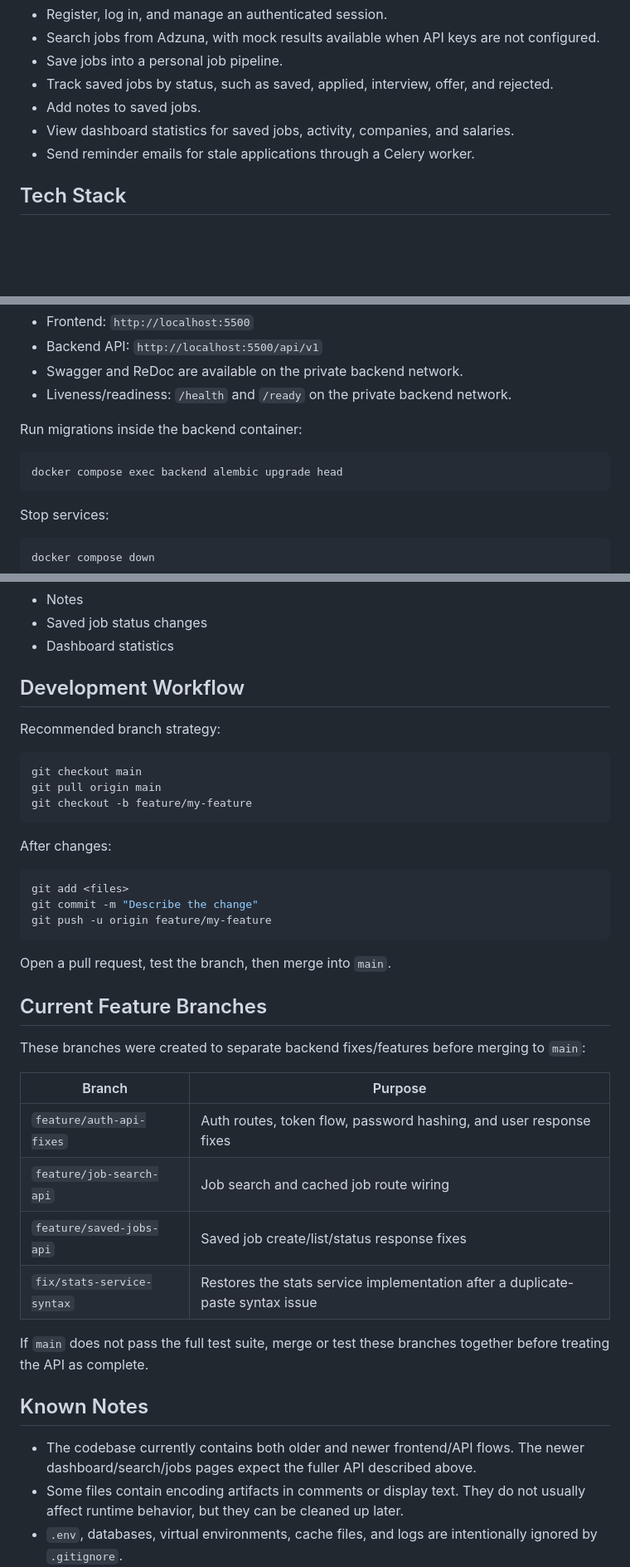
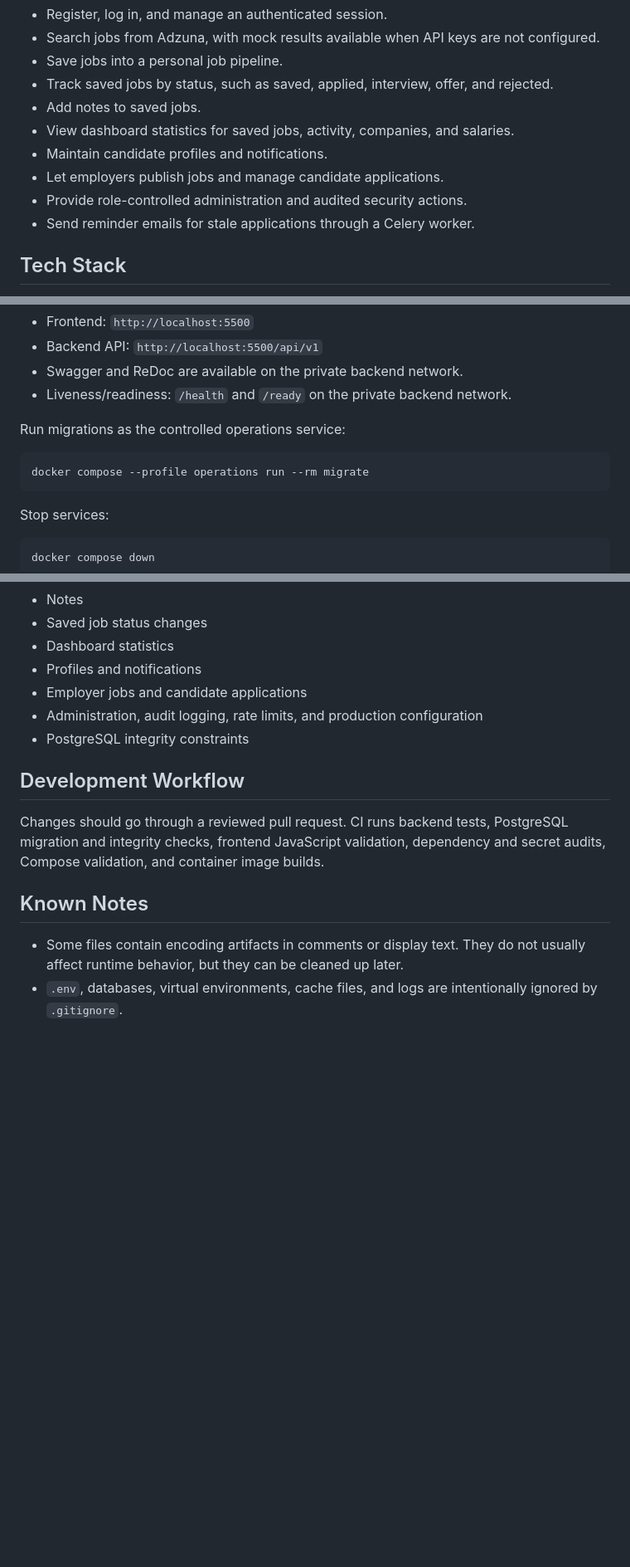
Before and after one commit to Kavishka231/NextHire, a Markdown page: README.md, 3 parts joined by grey strips. Shown at 83% size. Rendered like a GitHub page; blank space fills up the shorter version.

````diff
--- a/README.md
+++ b/README.md
@@ -10,6 +10,9 @@ The app is designed to help users:
 - Track saved jobs by status, such as saved, applied, interview, offer, and rejected.
 - Add notes to saved jobs.
 - View dashboard statistics for saved jobs, activity, companies, and salaries.
+- Maintain candidate profiles and notifications.
+- Let employers publish jobs and manage candidate applications.
+- Provide role-controlled administration and audited security actions.
 - Send reminder emails for stale applications through a Celery worker.
 
 ## Tech Stack
@@ -109,10 +112,10 @@ After startup:
 - Swagger and ReDoc are available on the private backend network.
 - Liveness/readiness: `/health` and `/ready` on the private backend network.
 
-Run migrations inside the backend container:
+Run migrations as the controlled operations service:
 
 ```bash
-docker compose exec backend alembic upgrade head
+docker compose --profile operations run --rm migrate
 ```
 
 Stop services:
@@ -332,43 +342,19 @@ The tests cover:
 - Notes
 - Saved job status changes
 - Dashboard statistics
+- Profiles and notifications
+- Employer jobs and candidate applications
+- Administration, audit logging, rate limits, and production configuration
+- PostgreSQL integrity constraints
 
 ## Development Workflow
 
-Recommended branch strategy:
-
-```bash
-git checkout main
-git pull origin main
-git checkout -b feature/my-feature
-```
-
-After changes:
-
-```bash
-git add <files>
-git commit -m "Describe the change"
-git push -u origin feature/my-feature
-```
-
-Open a pull request, test the branch, then merge into `main`.
-
-## Current Feature Branches
-
-These branches were created to separate backend fixes/features before merging to `main`:
-
-| Branch | Purpose |
-| --- | --- |
-| `feature/auth-api-fixes` | Auth routes, token flow, password hashing, and user response fixes |
-| `feature/job-search-api` | Job search and cached job route wiring |
-| `feature/saved-jobs-api` | Saved job create/list/status response fixes |
-| `fix/stats-service-syntax` | Restores the stats service implementation after a duplicate-paste syntax issue |
-
-If `main` does not pass the full test suite, merge or test these branches together before treating the API as complete.
+Changes should go through a reviewed pull request. CI runs backend tests,
+PostgreSQL migration and integrity checks, frontend JavaScript validation,
+dependency and secret audits, Compose validation, and container image builds.
 
 ## Known Notes
 
-- The codebase currently contains both older and newer frontend/API flows. The newer dashboard/search/jobs pages expect the fuller API described above.
 - Some files contain encoding artifacts in comments or display text. They do not usually affect runtime behavior, but they can be cleaned up later.
 - `.env`, databases, virtual environments, cache files, and logs are intentionally ignored by `.gitignore`.
 - `__pycache__` files should not be committed.
````
Also changed, not shown: other parts of README.md (+15 -8 lines), DEPLOYMENT.md (+23 -11 lines).
